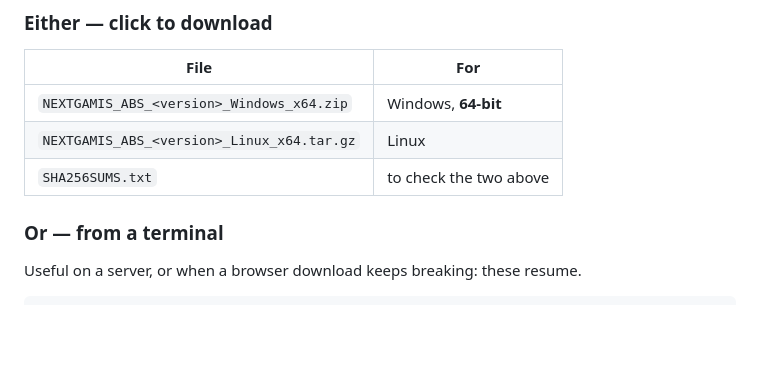
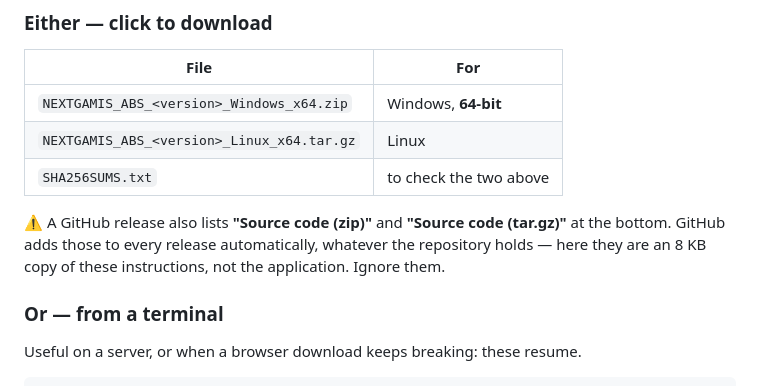
Before and after one commit to TSSFL/nextgamis-abs-releases, a Markdown page: README.md, the part around the change. Drawn GitHub-style; blank space fills up the shorter version.

```diff
--- a/README.md
+++ b/README.md
@@ -22,6 +22,11 @@ Take the newest entry from **[Releases](../../releases/latest)**.
 | `NEXTGAMIS_ABS_<version>_Windows_x64.zip` | Windows, **64-bit** |
 | `NEXTGAMIS_ABS_<version>_Linux_x64.tar.gz` | Linux |
 | `SHA256SUMS.txt` | to check the two above |
+
+⚠️ A GitHub release also lists **"Source code (zip)"** and **"Source code
+(tar.gz)"** at the bottom. GitHub adds those to every release automatically,
+whatever the repository holds — here they are an 8 KB copy of these
+instructions, not the application. Ignore them.
 
 ### Or — from a terminal
 
```
Also changed, not shown: SETUP_SWAHILI.md (+4 -0 lines).
